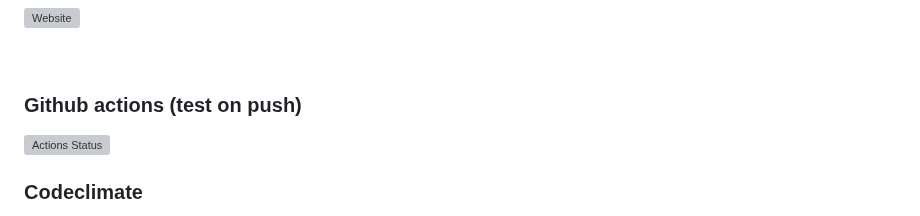
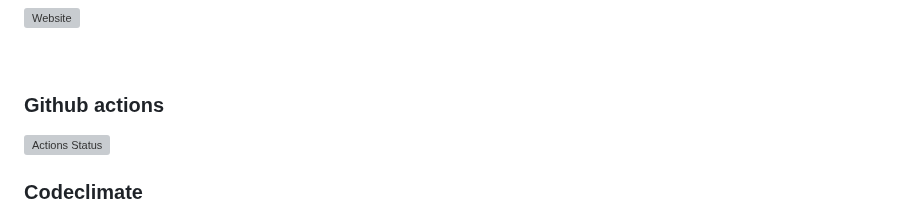
Before and after one commit to Auzmit/Hexlet-Practice_31-group, a Markdown page: README.md, the part around the change. Rendered like a GitHub page; grey boxes are pictures that could not be loaded.

```diff
--- a/README.md
+++ b/README.md
@@ -6,7 +6,7 @@ Group 31 project for practice in June 2023
 
 <br />
 
-### Github actions (test on push)
+### Github actions
 [![Actions Status](https://github.com/Auzmit/31_group/actions/workflows/test-on-push.yml/badge.svg?event=push)](https://github.com/Auzmit/31_group/actions/workflows/test-on-push.yml)
 
 ### Codeclimate
```
